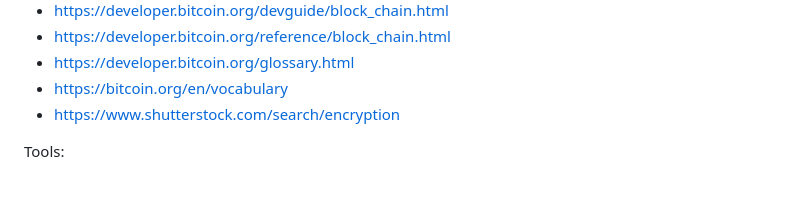
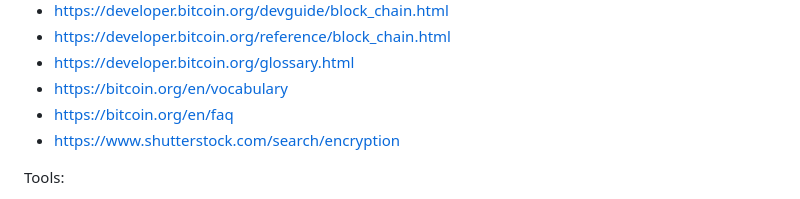
Before and after one commit to audreyllin/CrossBarAPS, a Markdown page: README.md, the part around the change. Rendered like a GitHub page.

```diff
--- a/README.md
+++ b/README.md
@@ -46,6 +46,7 @@ Checklist after main development:
 * https://developer.bitcoin.org/reference/block_chain.html
 * https://developer.bitcoin.org/glossary.html
 * https://bitcoin.org/en/vocabulary
+* https://bitcoin.org/en/faq
 * https://www.shutterstock.com/search/encryption
 
 Tools:
```
